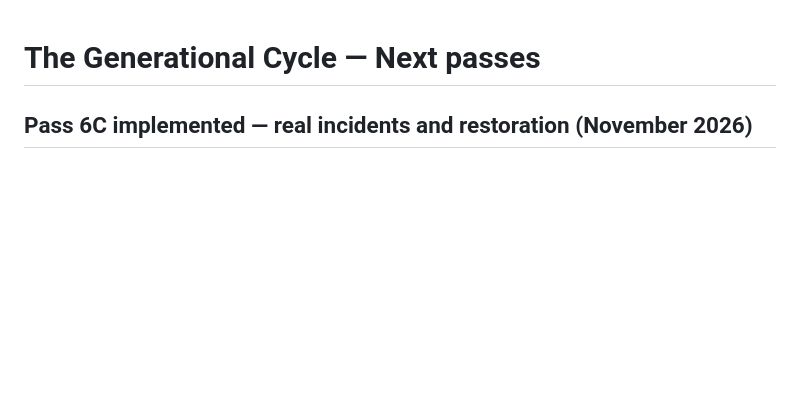
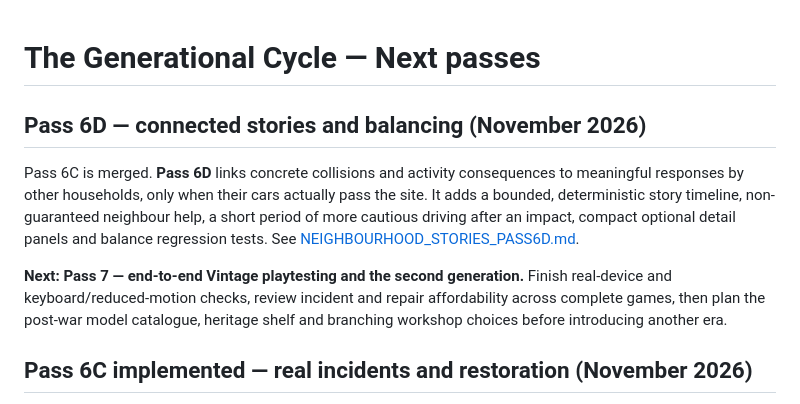
Before and after one commit to chriswalker-afk/Model-Loop, a Markdown page: docs/NEXT_PASSES.md, the part around the change. Drawn GitHub-style; blank space fills up the shorter version.

Commit message:
Record Pass 6D's connected local stories and next release/era milestone

```diff
--- a/docs/NEXT_PASSES.md
+++ b/docs/NEXT_PASSES.md
@@ -1,4 +1,20 @@
 # The Generational Cycle — Next passes
+
+## Pass 6D — connected stories and balancing (November 2026)
+
+Pass 6C is merged. **Pass 6D** links concrete collisions and activity
+consequences to meaningful responses by other households, only when
+their cars actually pass the site. It adds a bounded, deterministic story
+timeline, non-guaranteed neighbour help, a short period of more cautious
+driving after an impact, compact optional detail panels and balance
+regression tests. See
+[NEIGHBOURHOOD_STORIES_PASS6D.md](NEIGHBOURHOOD_STORIES_PASS6D.md).
+
+**Next: Pass 7 — end-to-end Vintage playtesting and the second
+generation.** Finish real-device and keyboard/reduced-motion checks,
+review incident and repair affordability across complete games, then
+plan the post-war model catalogue, heritage shelf and branching
+workshop choices before introducing another era.
 
 ## Pass 6C implemented — real incidents and restoration (November 2026)
 
```
